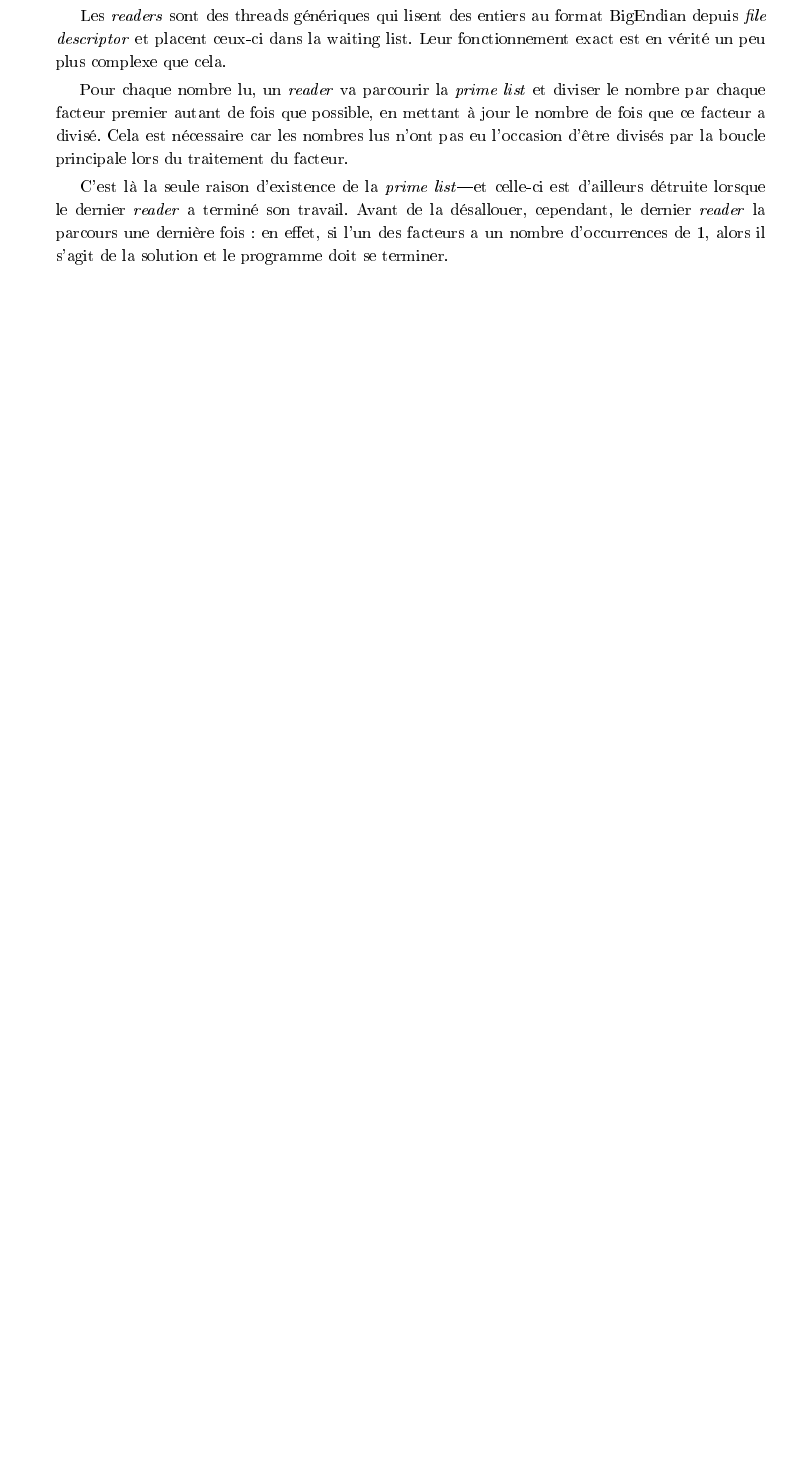
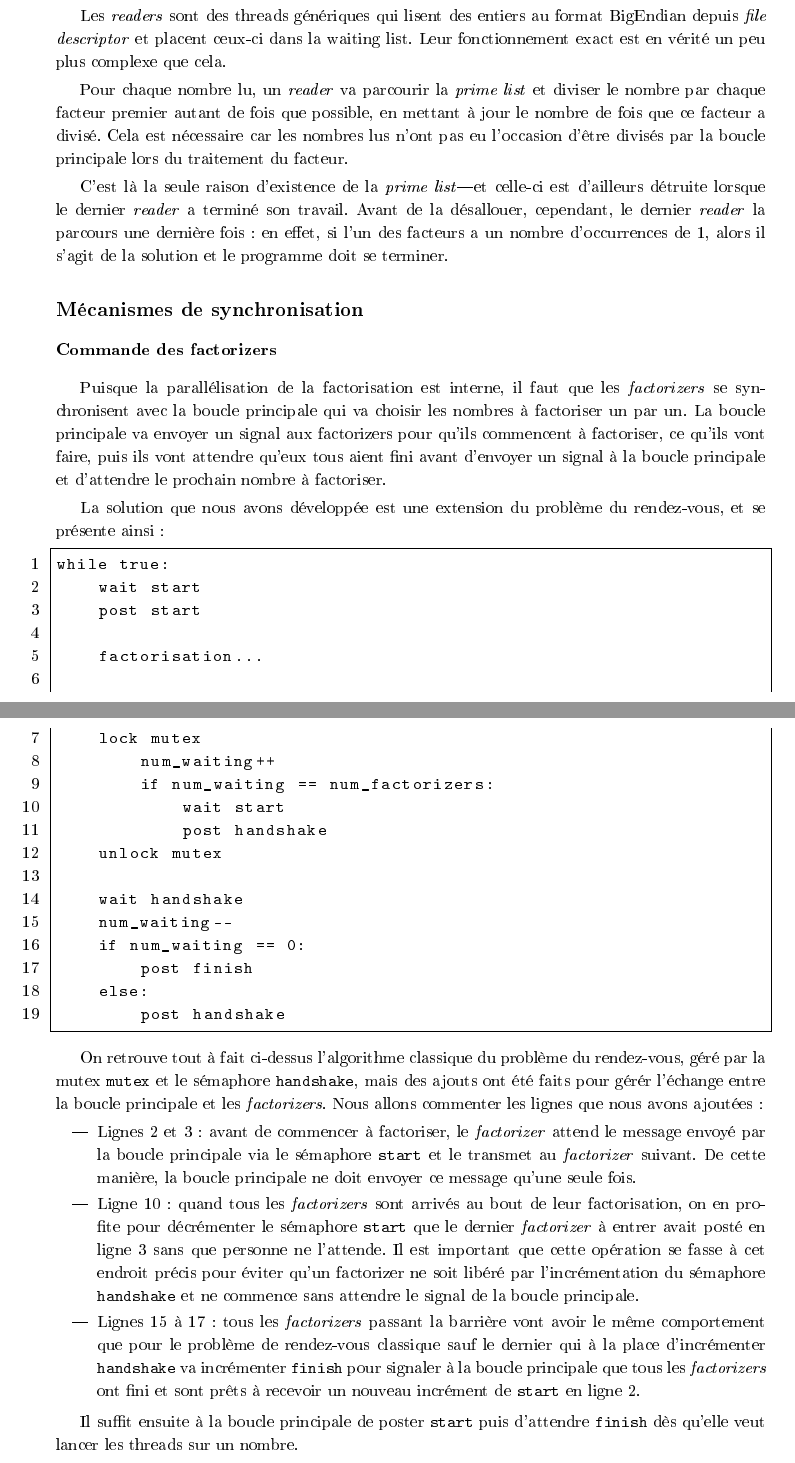
Before and after one commit to xlambein/sysinf1-projet2, a LaTeX document (report/report.tex): part of page 2 of 4 before the commit and two parts of pages 2 and 3 of 5 after it, the two joined at a grey line, cut so that both start at the same text, the shorter picture padded with empty space. The pictures show the PDF file report/report.pdf that the author committed with the source.

Commit message:
Ajouté la section sur la synchronisation avec factorizers

```diff
--- a/report/report.tex
+++ b/report/report.tex
@@ -68,6 +68,23 @@ Pour chaque nombre lu, un \emph{reader} va parcourir la \emph{prime list} et div
 
 C'est là la seule raison d'existence de la \emph{prime list}---et celle-ci est d'ailleurs détruite lorsque le dernier \emph{reader} a terminé son travail. Avant de la désallouer, cependant, le dernier \emph{reader} la parcours une dernière fois: en effet, si l'un des facteurs a un nombre d'occurrences de 1, alors il s'agit de la solution et le programme doit se terminer.
 
+\subsection*{Mécanismes de synchronisation}
+
+\subsubsection*{Commande des factorizers}
+
+Puisque la parallélisation de la factorisation est interne, il faut que les \emph{factorizers} se synchronisent avec la boucle principale qui va choisir les nombres à factoriser un par un. La boucle principale va envoyer un signal aux factorizers pour qu'ils commencent à factoriser, ce qu'ils vont faire, puis ils vont attendre qu'eux tous aient fini avant d'envoyer un signal à la boucle principale et d'attendre le prochain nombre à factoriser.
+
+La solution que nous avons développée est une extension du problème du rendez-vous, et se présente ainsi:
+\lstinputlisting{factorizer-synchro}
+
+On retrouve tout à fait ci-dessus l'algorithme classique du problème du rendez-vous, géré par la mutex \texttt{mutex} et le sémaphore \texttt{handshake}, mais des ajouts ont été faits pour gérér l'échange entre la boucle principale et les \emph{factorizers}. Nous allons commenter les lignes que nous avons ajoutées:
+\begin{itemize}
+    \item Lignes 2 et 3: avant de commencer à factoriser, le \emph{factorizer} attend le message envoyé par la boucle principale via le sémaphore \texttt{start} et le transmet au \emph{factorizer} suivant. De cette manière, la boucle principale ne doit envoyer ce message qu'une seule fois.
+    \item Ligne 10: quand tous les \emph{factorizers} sont arrivés au bout de leur factorisation, on en profite pour décrémenter le sémaphore \texttt{start} que le dernier \emph{factorizer} à entrer avait posté en ligne 3 sans que personne ne l'attende. Il est important que cette opération se fasse à cet endroit précis pour éviter qu'un factorizer ne soit libéré par l'incrémentation du sémaphore \texttt{handshake} et ne commence sans attendre le signal de la boucle principale.
+    \item Lignes 15 à 17: tous les \emph{factorizers} passant la barrière vont avoir le même comportement que pour le problème de rendez-vous classique sauf le dernier qui à la place d'incrémenter \texttt{handshake} va incrémenter \texttt{finish} pour signaler à la boucle principale que tous les \emph{factorizers} ont fini et sont prêts à recevoir un nouveau incrément de \texttt{start} en ligne 2.
+\end{itemize}
+
+Il suffit ensuite à la boucle principale de poster \texttt{start} puis d'attendre \texttt{finish} dès qu'elle veut lancer les threads sur un nombre.
 
 \newpage
 \section*{Trucs vieux :D}
```
Also changed, not shown: report/report.pdf, 1 other file.
